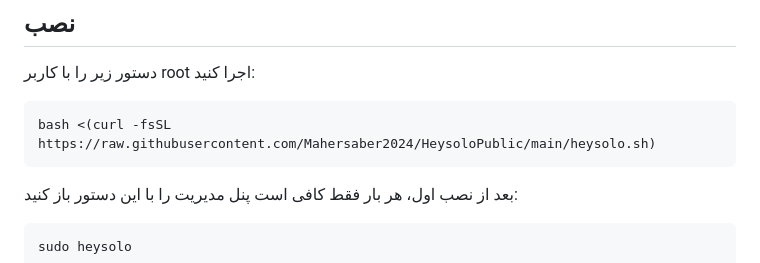
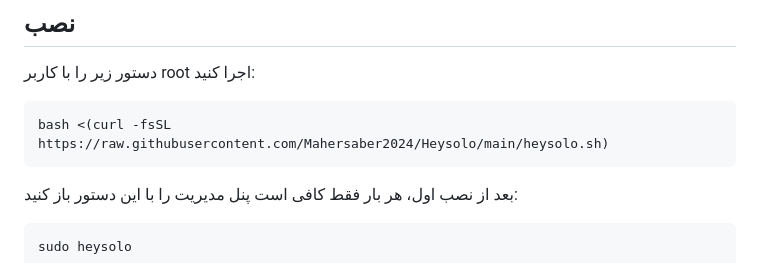
Before and after one commit to Mahersaber2024/Heysolo, a Markdown page: README.fa.md, the part around the change. Drawn GitHub-style.

````diff
--- a/README.fa.md
+++ b/README.fa.md
@@ -38,7 +38,7 @@ HeySolo Manager ابزاری برای نصب و مدیریت متاتریدر ۵
 </div>
 
 ```bash
-bash <(curl -fsSL https://raw.githubusercontent.com/Mahersaber2024/HeysoloPublic/main/heysolo.sh)
+bash <(curl -fsSL https://raw.githubusercontent.com/Mahersaber2024/Heysolo/main/heysolo.sh)
 ```
 
 <div dir="rtl">
````
